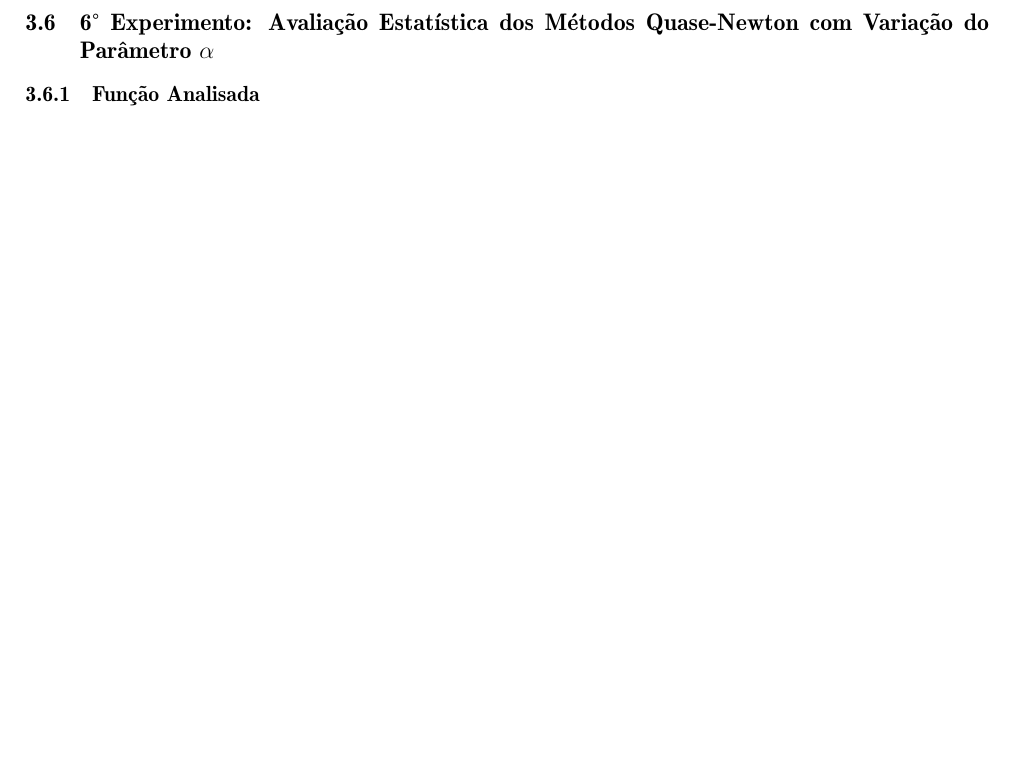
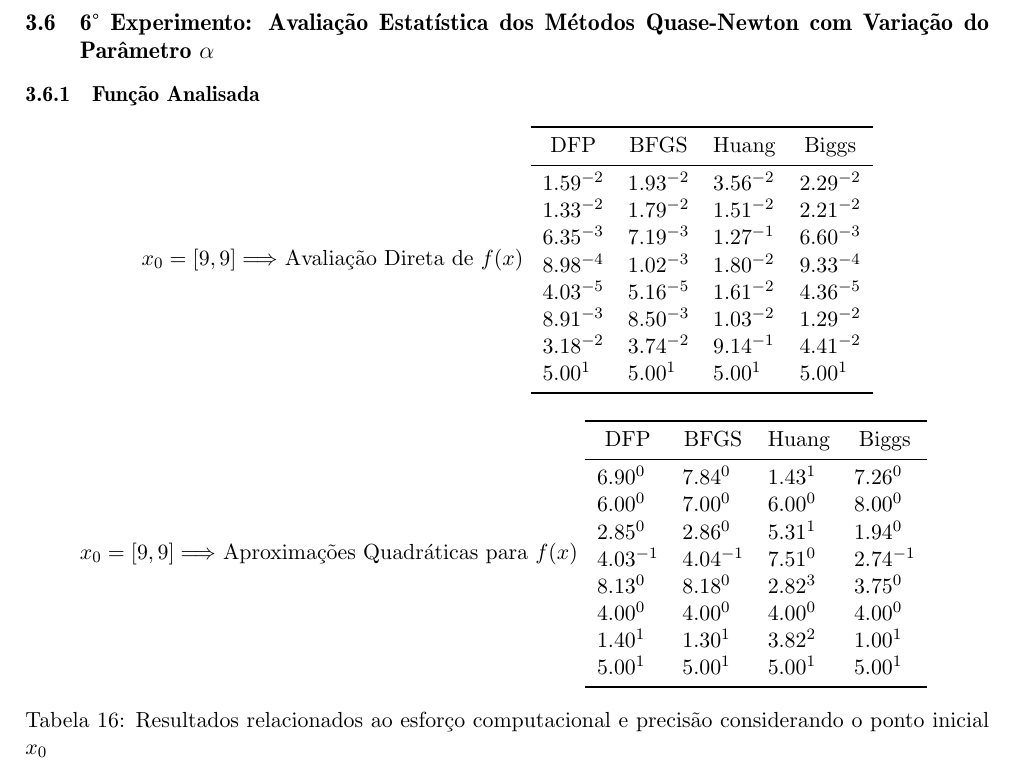
Before and after one commit to charlesqp/OTM_ENG_TRAB_02, a LaTeX document (main.tex, which reads sections/section3-6.tex): part of page 12 of 13, cut so that both start at the same text, the shorter picture padded with empty space. Compiled offline with pdfLaTeX.

Commit message:
Updates from Overleaf

```diff
--- a/sections/section3-6.tex
+++ b/sections/section3-6.tex
@@ -1,5 +1,25 @@
 % Experimentos e Resultados
+
+\pgfplotstableread{data/sec1s1tbl17_tEnd.txt}{\tblAa}
+\pgfplotstableread{data/sec1s1tbl17_N_Iter.txt}{\tblAb}
+\pgfplotstableread{data/sec1s1tbl17_N_Evals.txt}{\tblAc}
+\pgfplotstableread{data/sec1s1tbl17_Erro_Xsol_P.txt}{\tblAd}
+\pgfplotstableread{data/sec1s1tbl17_Erro_F_P.txt}{\tblAe}
+
 \subsection{6° Experimento: Avaliação Estatística dos Métodos Quase-Newton com Variação do Parâmetro $\alpha$}
     \subsubsection{Função Analisada}
 
+        \begin{minipage}[h!]{\linewidth}
+            \centering
+            $x_0=[9,9]\Longrightarrow$  Avaliação Direta de $f(x)$
+            \label{tab:tblAa}
+            \writetablestt{\tblAa}\par
+            \bigskip
+            \centering
+            $x_0=[9,9]\Longrightarrow$  Aproximações Quadráticas para $f(x)$
+            \label{tab:tblAb}
+            \writetablestt{\tblAb}
+            \captionof{table}{Resultados relacionados ao esforço computacional e precisão considerando o ponto inicial $x_0$}
+        \end{minipage}
+
 \newpage
```
Also changed, not shown: res/macros.sty (+12 -0 lines).
